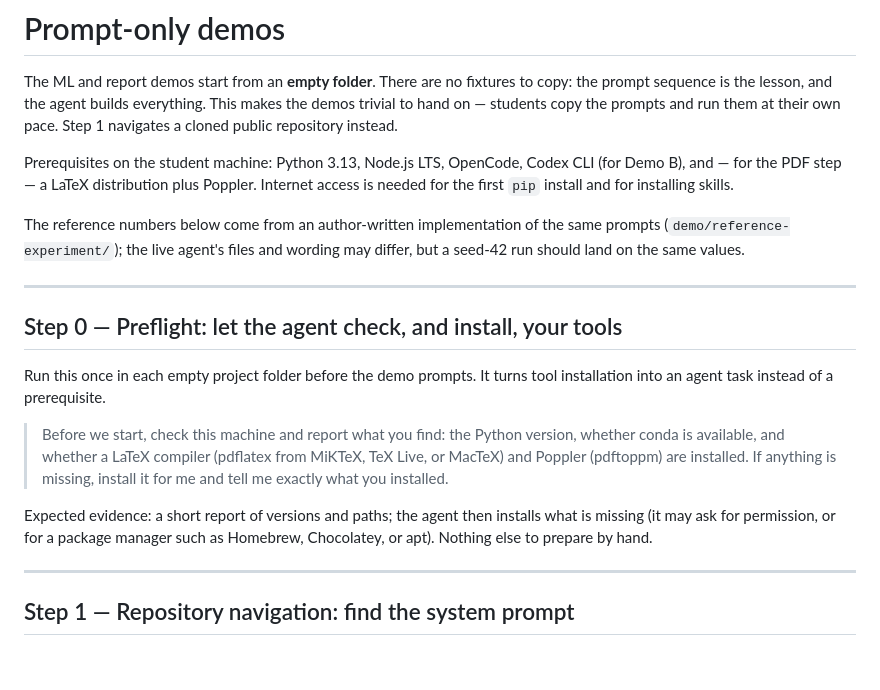
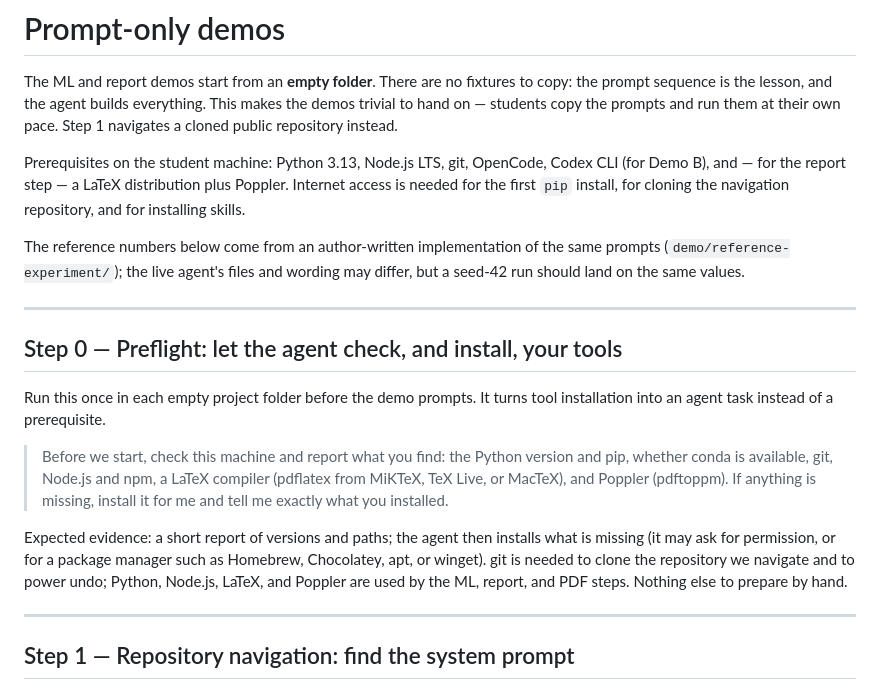
Before and after one commit to ElementQi/agents_tut_demo, a Markdown page: PROMPTS.md, the part around the change. Drawn GitHub-style; blank space fills up the shorter version.

Commit message:
Extend preflight to check git, pip, and every tool used

```diff
--- a/PROMPTS.md
+++ b/PROMPTS.md
@@ -5,9 +5,10 @@ copy: the prompt sequence is the lesson, and the agent builds everything. This
 makes the demos trivial to hand on — students copy the prompts and run them at their
 own pace. Step 1 navigates a cloned public repository instead.
 
-Prerequisites on the student machine: Python 3.13, Node.js LTS, OpenCode, Codex CLI
-(for Demo B), and — for the PDF step — a LaTeX distribution plus Poppler. Internet
-access is needed for the first `pip` install and for installing skills.
+Prerequisites on the student machine: Python 3.13, Node.js LTS, git, OpenCode,
+Codex CLI (for Demo B), and — for the report step — a LaTeX distribution plus
+Poppler. Internet access is needed for the first `pip` install, for cloning the
+navigation repository, and for installing skills.
 
 The reference numbers below come from an author-written implementation of the same
 prompts (`demo/reference-experiment/`); the live agent's files and wording may
@@ -20,14 +21,16 @@ differ, but a seed-42 run should land on the same values.
 Run this once in each empty project folder before the demo prompts. It turns tool
 installation into an agent task instead of a prerequisite.
 
-> Before we start, check this machine and report what you find: the Python version,
-> whether conda is available, and whether a LaTeX compiler (pdflatex from MiKTeX,
-> TeX Live, or MacTeX) and Poppler (pdftoppm) are installed. If anything is missing,
-> install it for me and tell me exactly what you installed.
+> Before we start, check this machine and report what you find: the Python version
+> and pip, whether conda is available, git, Node.js and npm, a LaTeX compiler
+> (pdflatex from MiKTeX, TeX Live, or MacTeX), and Poppler (pdftoppm). If anything
+> is missing, install it for me and tell me exactly what you installed.
 
 Expected evidence: a short report of versions and paths; the agent then installs
 what is missing (it may ask for permission, or for a package manager such as
-Homebrew, Chocolatey, or apt). Nothing else to prepare by hand.
+Homebrew, Chocolatey, apt, or winget). git is needed to clone the repository we
+navigate and to power undo; Python, Node.js, LaTeX, and Poppler are used by the ML,
+report, and PDF steps. Nothing else to prepare by hand.
 
 ---
 
```
